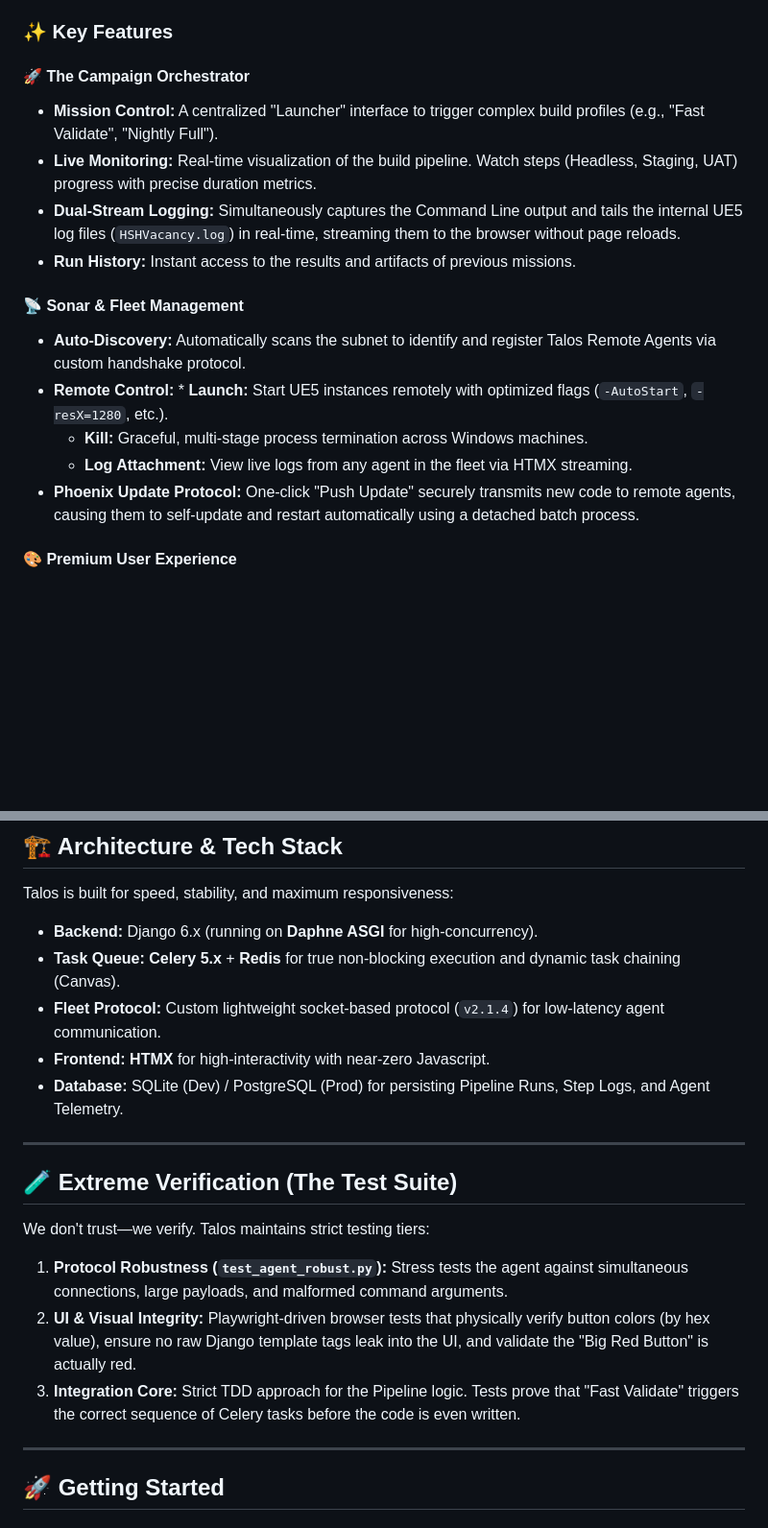
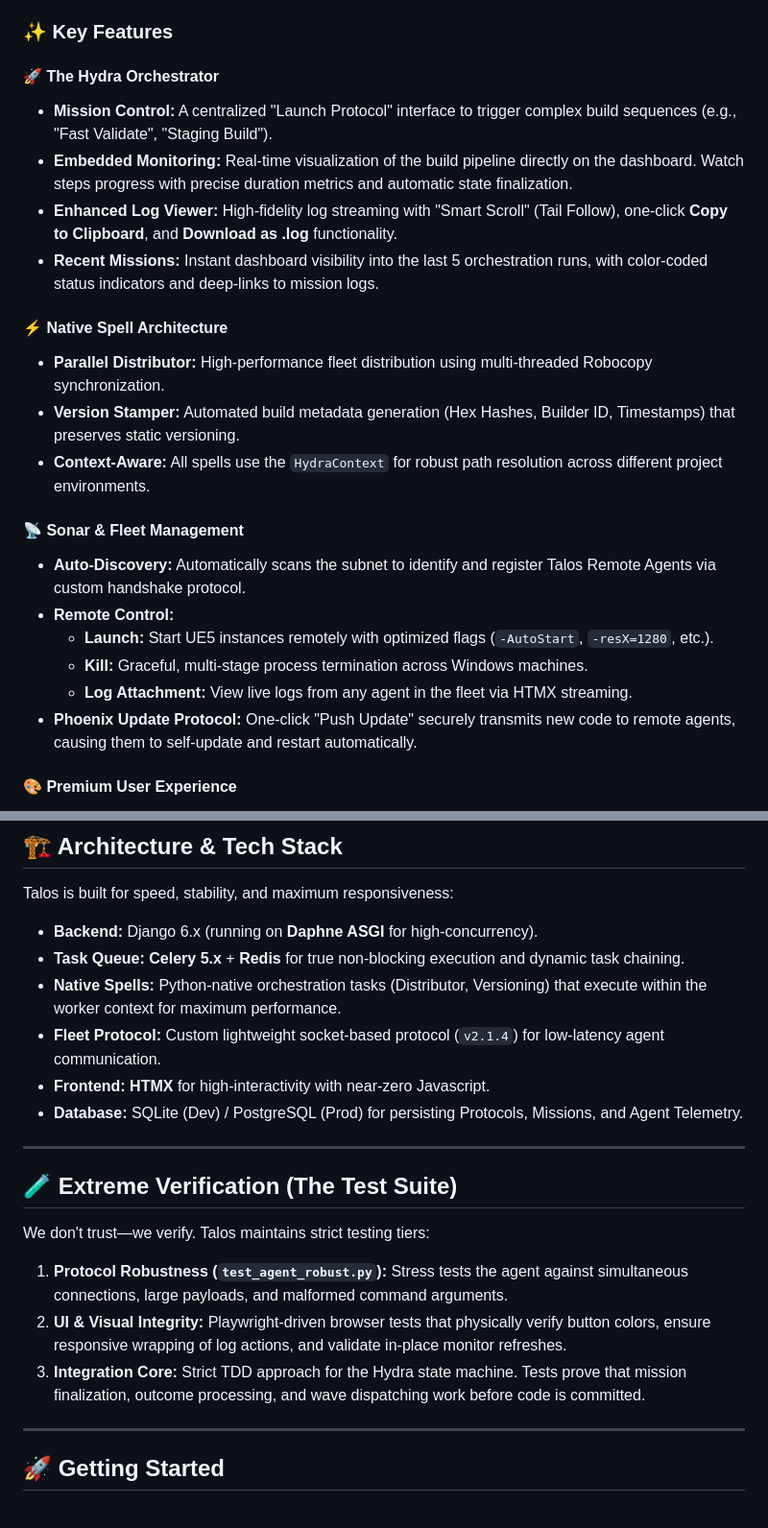
Before and after one commit to scipraxian/are-self-api, a Markdown page: ReadMe.md, 2 parts joined by grey strips. Shown at 96% size. Drawn GitHub-style; blank space fills up the shorter version.

Commit message:
Update Readme with latest changes.

```diff
--- a/ReadMe.md
+++ b/ReadMe.md
@@ -10,18 +10,24 @@ Talos isn't just a build runner—it's a mission control center. Every interacti
 
 ### ✨ Key Features
 
-#### 🚀 The Campaign Orchestrator
-* **Mission Control:** A centralized "Launcher" interface to trigger complex build profiles (e.g., "Fast Validate", "Nightly Full").
-* **Live Monitoring:** Real-time visualization of the build pipeline. Watch steps (Headless, Staging, UAT) progress with precise duration metrics.
-* **Dual-Stream Logging:** Simultaneously captures the Command Line output and tails the internal UE5 log files (`HSHVacancy.log`) in real-time, streaming them to the browser without page reloads.
-* **Run History:** Instant access to the results and artifacts of previous missions.
+#### 🚀 The Hydra Orchestrator
+* **Mission Control:** A centralized "Launch Protocol" interface to trigger complex build sequences (e.g., "Fast Validate", "Staging Build").
+* **Embedded Monitoring:** Real-time visualization of the build pipeline directly on the dashboard. Watch steps progress with precise duration metrics and automatic state finalization.
+* **Enhanced Log Viewer:** High-fidelity log streaming with "Smart Scroll" (Tail Follow), one-click **Copy to Clipboard**, and **Download as .log** functionality.
+* **Recent Missions:** Instant dashboard visibility into the last 5 orchestration runs, with color-coded status indicators and deep-links to mission logs.
+
+#### ⚡ Native Spell Architecture
+* **Parallel Distributor:** High-performance fleet distribution using multi-threaded Robocopy synchronization.
+* **Version Stamper:** Automated build metadata generation (Hex Hashes, Builder ID, Timestamps) that preserves static versioning.
+* **Context-Aware:** All spells use the `HydraContext` for robust path resolution across different project environments.
 
 #### 📡 Sonar & Fleet Management
 * **Auto-Discovery:** Automatically scans the subnet to identify and register Talos Remote Agents via custom handshake protocol.
-* **Remote Control:** * **Launch:** Start UE5 instances remotely with optimized flags (`-AutoStart`, `-resX=1280`, etc.).
+* **Remote Control:**
+    * **Launch:** Start UE5 instances remotely with optimized flags (`-AutoStart`, `-resX=1280`, etc.).
     * **Kill:** Graceful, multi-stage process termination across Windows machines.
     * **Log Attachment:** View live logs from any agent in the fleet via HTMX streaming.
-* **Phoenix Update Protocol:** One-click "Push Update" securely transmits new code to remote agents, causing them to self-update and restart automatically using a detached batch process.
+* **Phoenix Update Protocol:** One-click "Push Update" securely transmits new code to remote agents, causing them to self-update and restart automatically.
 
 #### 🎨 Premium User Experience
 * **Visual Integrity:** Dark-mode interface featuring **Inter** & **Outfit** typography, glassmorphism, and hardware-accelerated animations.
@@ -35,10 +41,11 @@ Talos isn't just a build runner—it's a mission control center. Every interacti
 Talos is built for speed, stability, and maximum responsiveness:
 
 * **Backend:** Django 6.x (running on **Daphne ASGI** for high-concurrency).
-* **Task Queue:** **Celery 5.x** + **Redis** for true non-blocking execution and dynamic task chaining (Canvas).
+* **Task Queue:** **Celery 5.x** + **Redis** for true non-blocking execution and dynamic task chaining.
+* **Native Spells:** Python-native orchestration tasks (Distributor, Versioning) that execute within the worker context for maximum performance.
 * **Fleet Protocol:** Custom lightweight socket-based protocol (`v2.1.4`) for low-latency agent communication.
 * **Frontend:** **HTMX** for high-interactivity with near-zero Javascript.
-* **Database:** SQLite (Dev) / PostgreSQL (Prod) for persisting Pipeline Runs, Step Logs, and Agent Telemetry.
+* **Database:** SQLite (Dev) / PostgreSQL (Prod) for persisting Protocols, Missions, and Agent Telemetry.
 
 ---
 
@@ -47,8 +54,8 @@ Talos is built for speed, stability, and maximum responsiveness:
 We don't trust—we verify. Talos maintains strict testing tiers:
 
 1.  **Protocol Robustness (`test_agent_robust.py`):** Stress tests the agent against simultaneous connections, large payloads, and malformed command arguments.
-2.  **UI & Visual Integrity:** Playwright-driven browser tests that physically verify button colors (by hex value), ensure no raw Django template tags leak into the UI, and validate the "Big Red Button" is actually red.
-3.  **Integration Core:** Strict TDD approach for the Pipeline logic. Tests prove that "Fast Validate" triggers the correct sequence of Celery tasks before the code is even written.
+2.  **UI & Visual Integrity:** Playwright-driven browser tests that physically verify button colors, ensure responsive wrapping of log actions, and validate in-place monitor refreshes.
+3.  **Integration Core:** Strict TDD approach for the Hydra state machine. Tests prove that mission finalization, outcome processing, and wave dispatching work before code is committed.
 
 ---
 
```
Also changed, not shown: other parts of ReadMe.md (+5 -4 lines).
